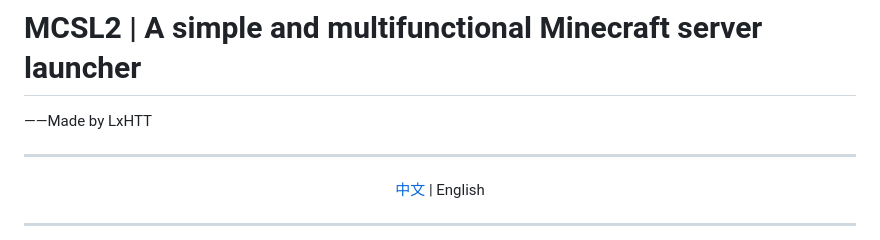
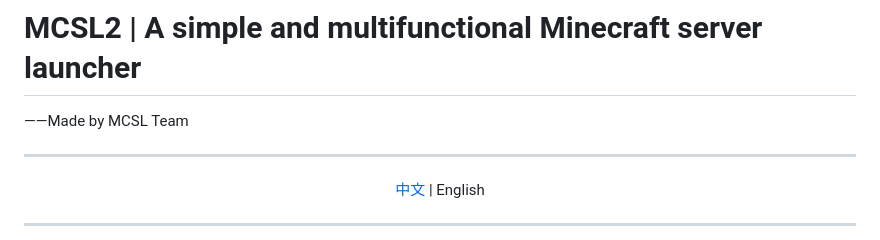
Before and after one commit to MCSLTeam/MCSL2, a Markdown page: README_EN.md, the part around the change. Drawn GitHub-style.

```diff
--- a/README_EN.md
+++ b/README_EN.md
@@ -3,7 +3,7 @@
 # MCSL2 | A simple and multifunctional Minecraft server launcher
 
 <right>
-——Made by LxHTT
+——Made by MCSL Team
 </right>
 
 ___
```
Also changed, not shown: README.md (+1 -1 lines).
